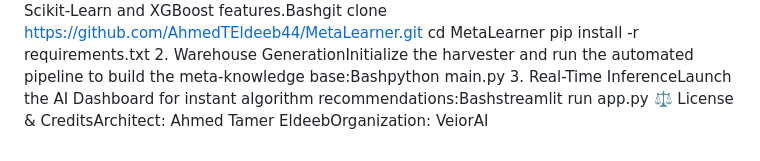
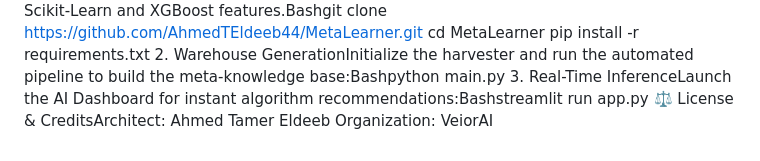
Before and after one commit to AhmedTEldeeb44/metalearner, a Markdown page: README.md, the part around the change. Rendered like a GitHub page.

```diff
--- a/README.md
+++ b/README.md
@@ -8,4 +8,4 @@ cd MetaLearner
 pip install -r requirements.txt
 2. Warehouse GenerationInitialize the harvester and run the automated pipeline to build the meta-knowledge base:Bashpython main.py
 3. Real-Time InferenceLaunch the AI Dashboard for instant algorithm recommendations:Bashstreamlit run app.py
-⚖️ License & CreditsArchitect: Ahmed Tamer EldeebOrganization: VeiorAI
+⚖️ License & CreditsArchitect: Ahmed Tamer Eldeeb Organization: VeiorAI
```
